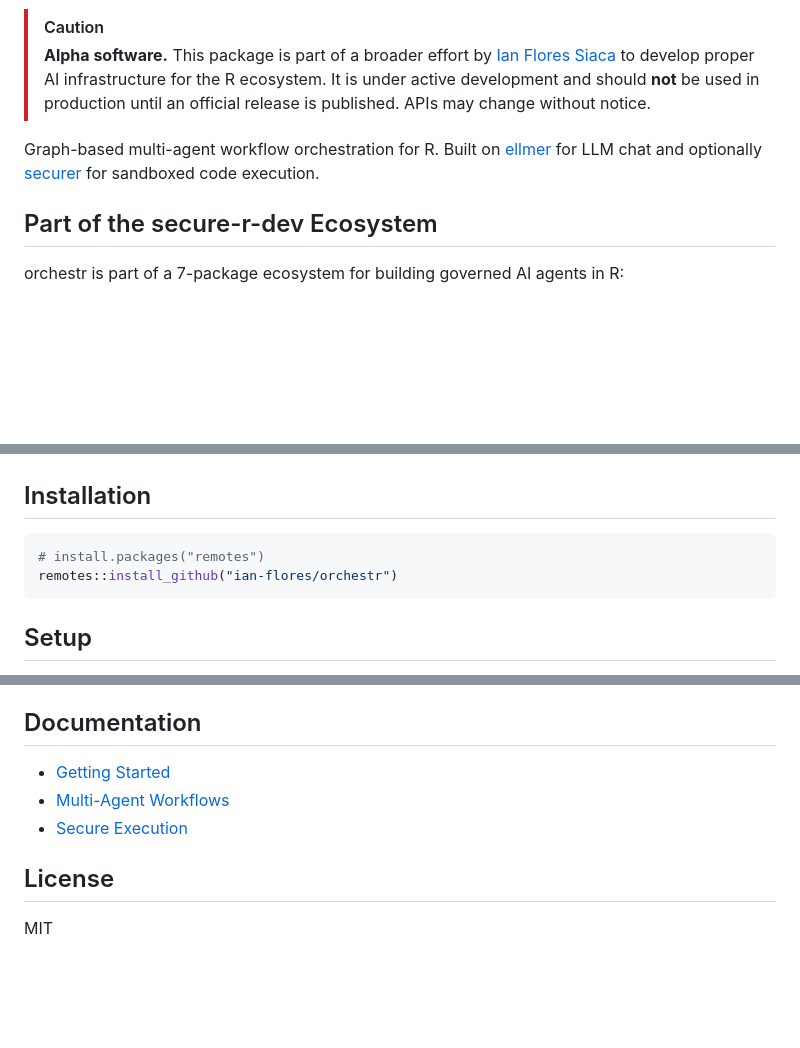
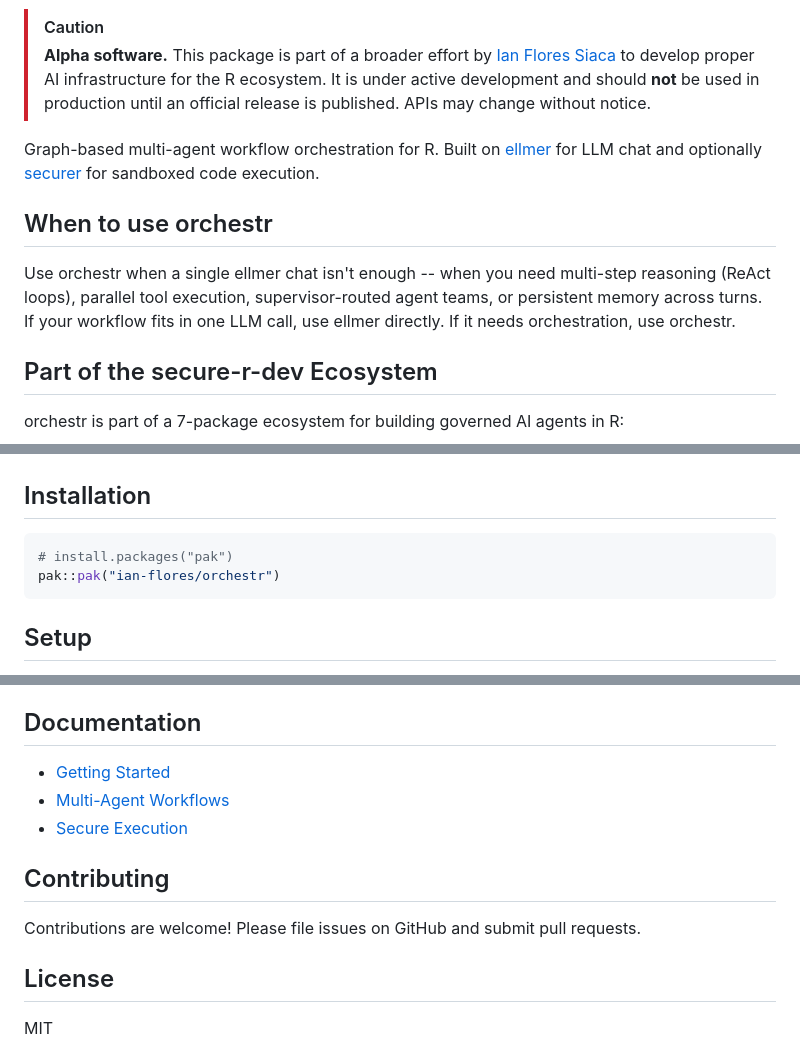
Before and after one commit to ian-flores/orchestr, a Markdown page: README.md, 3 parts joined by grey strips. GitHub-like rendering; blank space fills up the shorter version.

Commit message:
Add badges, When to use section, fix install to pak, and contributing to README

````diff
--- a/README.md
+++ b/README.md
@@ -7,6 +14,10 @@ Graph-based multi-agent workflow orchestration for R. Built on
 [ellmer](https://github.com/tidyverse/ellmer) for LLM chat and
 optionally [securer](https://github.com/ian-flores/securer) for
 sandboxed code execution.
+
+## When to use orchestr
+
+Use orchestr when a single ellmer chat isn't enough -- when you need multi-step reasoning (ReAct loops), parallel tool execution, supervisor-routed agent teams, or persistent memory across turns. If your workflow fits in one LLM call, use ellmer directly. If it needs orchestration, use orchestr.
 
 ## Part of the secure-r-dev Ecosystem
 
@@ -47,8 +58,8 @@ orchestr is the orchestration hub that wires agents into workflows. It sits belo
 ## Installation
 
 ```r
-# install.packages("remotes")
-remotes::install_github("ian-flores/orchestr")
+# install.packages("pak")
+pak::pak("ian-flores/orchestr")
 ```
 
 ## Setup
@@ -155,6 +166,10 @@ Each node in a graph that calls an LLM makes an API request. Be mindful of costs
 - [Multi-Agent Workflows](https://ian-flores.github.io/orchestr/articles/multi-agent.html)
 - [Secure Execution](https://ian-flores.github.io/orchestr/articles/securer.html)
 
+## Contributing
+
+Contributions are welcome! Please file issues on GitHub and submit pull requests.
+
 ## License
 
 MIT
````
Also changed, not shown: other parts of README.md (+7 -0 lines).
